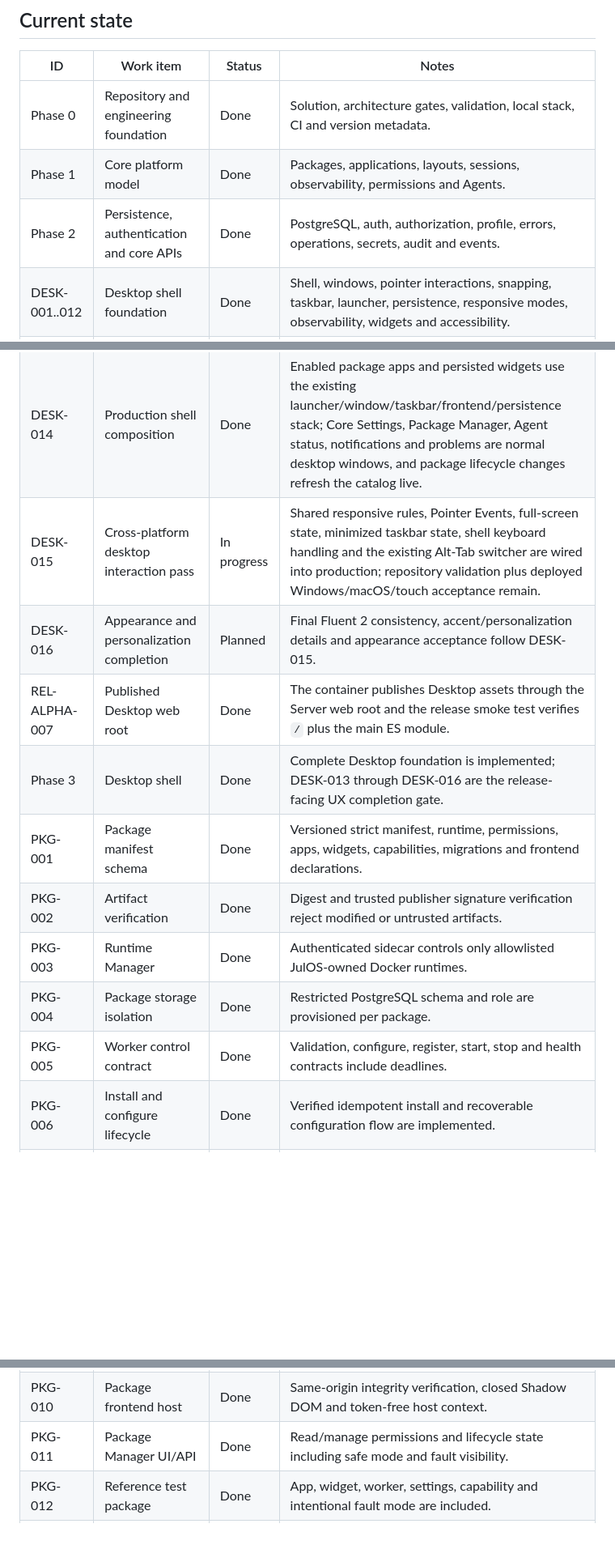
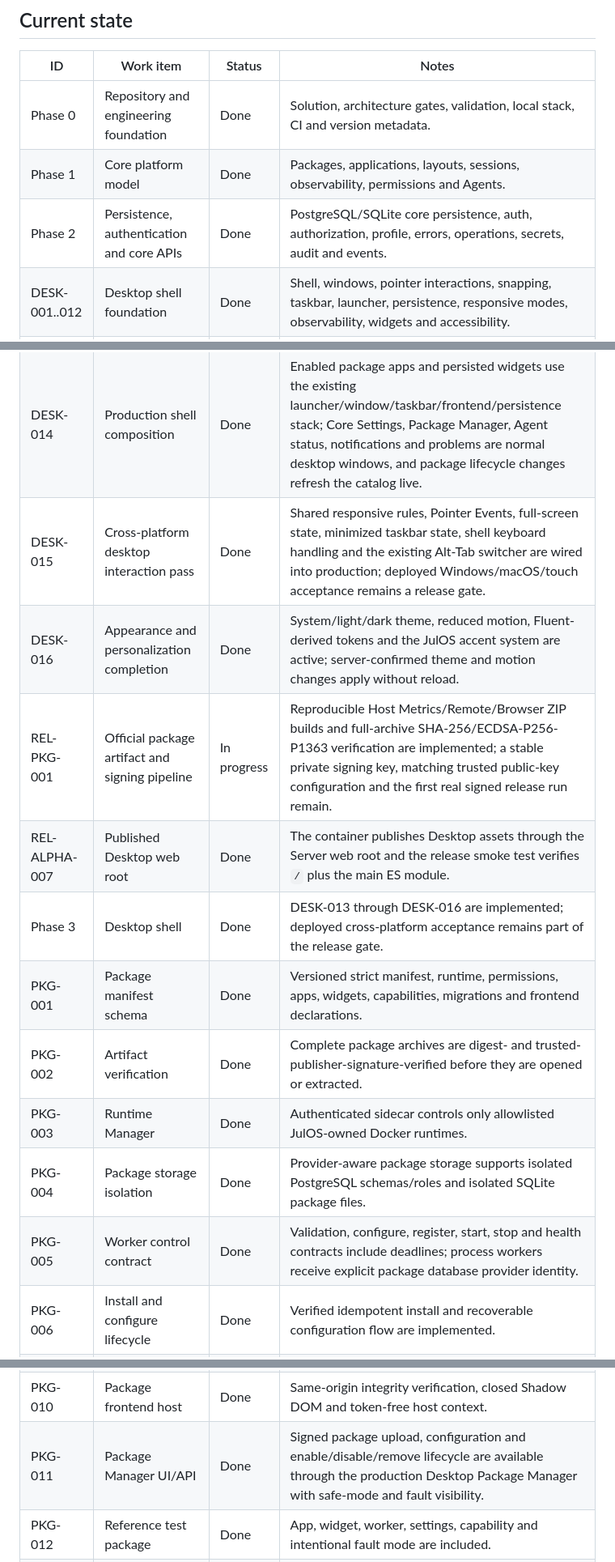
Before and after one commit to Juloc/julos, a Markdown page: docs/BACKLOG.md, 3 parts joined by grey strips. Shown at 81% size. GitHub-like rendering; blank space fills up the shorter version.

Commit message:
docs: complete BRW-002 status

```diff
--- a/docs/BACKLOG.md
+++ b/docs/BACKLOG.md
@@ -10,25 +10,26 @@ Status values: `Planned`, `Ready`, `In progress`, `Blocked`, `Done`.
 |---|---|---|---|
 | Phase 0 | Repository and engineering foundation | Done | Solution, architecture gates, validation, local stack, CI and version metadata. |
 | Phase 1 | Core platform model | Done | Packages, applications, layouts, sessions, observability, permissions and Agents. |
-| Phase 2 | Persistence, authentication and core APIs | Done | PostgreSQL, auth, authorization, profile, errors, operations, secrets, audit and events. |
+| Phase 2 | Persistence, authentication and core APIs | Done | PostgreSQL/SQLite core persistence, auth, authorization, profile, errors, operations, secrets, audit and events. |
 | DESK-001..012 | Desktop shell foundation | Done | Shell, windows, pointer interactions, snapping, taskbar, launcher, persistence, responsive modes, observability, widgets and accessibility. |
 | DESK-013 | Browser first-run and sign-in | Done | Fresh deployments can create the initial administrator and subsequent sessions can sign in entirely through the production Desktop shell. |
 | DESK-014 | Production shell composition | Done | Enabled package apps and persisted widgets use the existing launcher/window/taskbar/frontend/persistence stack; Core Settings, Package Manager, Agent status, notifications and problems are normal desktop windows, and package lifecycle changes refresh the catalog live. |
-| DESK-015 | Cross-platform desktop interaction pass | In progress | Shared responsive rules, Pointer Events, full-screen state, minimized taskbar state, shell keyboard handling and the existing Alt-Tab switcher are wired into production; repository validation plus deployed Windows/macOS/touch acceptance remain. |
-| DESK-016 | Appearance and personalization completion | Planned | Final Fluent 2 consistency, accent/personalization details and appearance acceptance follow DESK-015. |
+| DESK-015 | Cross-platform desktop interaction pass | Done | Shared responsive rules, Pointer Events, full-screen state, minimized taskbar state, shell keyboard handling and the existing Alt-Tab switcher are wired into production; deployed Windows/macOS/touch acceptance remains a release gate. |
+| DESK-016 | Appearance and personalization completion | Done | System/light/dark theme, reduced motion, Fluent-derived tokens and the JulOS accent system are active; server-confirmed theme and motion changes apply without reload. |
+| REL-PKG-001 | Official package artifact and signing pipeline | In progress | Reproducible Host Metrics/Remote/Browser ZIP builds and full-archive SHA-256/ECDSA-P256-P1363 verification are implemented; a stable private signing key, matching trusted public-key configuration and the first real signed release run remain. |
 | REL-ALPHA-007 | Published Desktop web root | Done | The container publishes Desktop assets through the Server web root and the release smoke test verifies `/` plus the main ES module. |
-| Phase 3 | Desktop shell | Done | Complete Desktop foundation is implemented; DESK-013 through DESK-016 are the release-facing UX completion gate. |
+| Phase 3 | Desktop shell | Done | DESK-013 through DESK-016 are implemented; deployed cross-platform acceptance remains part of the release gate. |
 | PKG-001 | Package manifest schema | Done | Versioned strict manifest, runtime, permissions, apps, widgets, capabilities, migrations and frontend declarations. |
-| PKG-002 | Artifact verification | Done | Digest and trusted publisher signature verification reject modified or untrusted artifacts. |
+| PKG-002 | Artifact verification | Done | Complete package archives are digest- and trusted-publisher-signature-verified before they are opened or extracted. |
 | PKG-003 | Runtime Manager | Done | Authenticated sidecar controls only allowlisted JulOS-owned Docker runtimes. |
-| PKG-004 | Package storage isolation | Done | Restricted PostgreSQL schema and role are provisioned per package. |
-| PKG-005 | Worker control contract | Done | Validation, configure, register, start, stop and health contracts include deadlines. |
+| PKG-004 | Package storage isolation | Done | Provider-aware package storage supports isolated PostgreSQL schemas/roles and isolated SQLite package files. |
+| PKG-005 | Worker control contract | Done | Validation, configure, register, start, stop and health contracts include deadlines; process workers receive explicit package database provider identity. |
 | PKG-006 | Install and configure lifecycle | Done | Verified idempotent install and recoverable configuration flow are implemented. |
 | PKG-007 | Enable, disable and fault handling | Done | Worker lifecycle isolates failures from Core and preserves diagnosis. |
 | PKG-008 | Update and removal | Done | Migration disclosure, bounded rollback and explicit data deletion are implemented. |
 | PKG-009 | Capability broker | Done | Provider resolution, caller grants, deadlines and audit are implemented without package references. |
 | PKG-010 | Package frontend host | Done | Same-origin integrity verification, closed Shadow DOM and token-free host context. |
-| PKG-011 | Package Manager UI/API | Done | Read/manage permissions and lifecycle state including safe mode and fault visibility. |
+| PKG-011 | Package Manager UI/API | Done | Signed package upload, configuration and enable/disable/remove lifecycle are available through the production Desktop Package Manager with safe-mode and fault visibility. |
 | PKG-012 | Reference test package | Done | App, widget, worker, settings, capability and intentional fault mode are included. |
 | Phase 4 | Package platform | Done | Complete package platform is implemented. |
 | AGT-001 | Enrollment tokens and server identity issuance | Done | One-time hashed token redemption, durable credentials, audit, reuse rejection and HTTP integration coverage are implemented. |
```
Also changed, not shown: other parts of docs/BACKLOG.md (+9 -3 lines).
